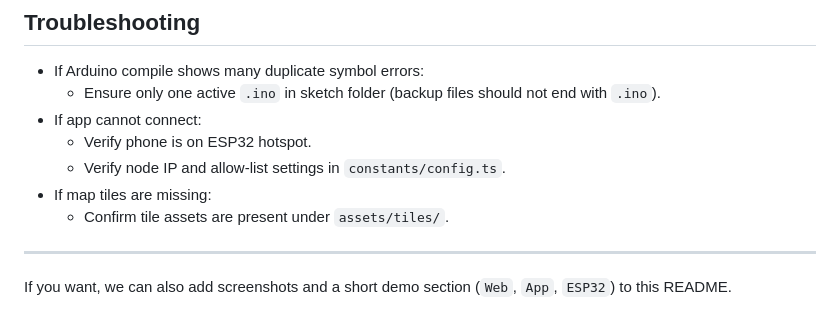
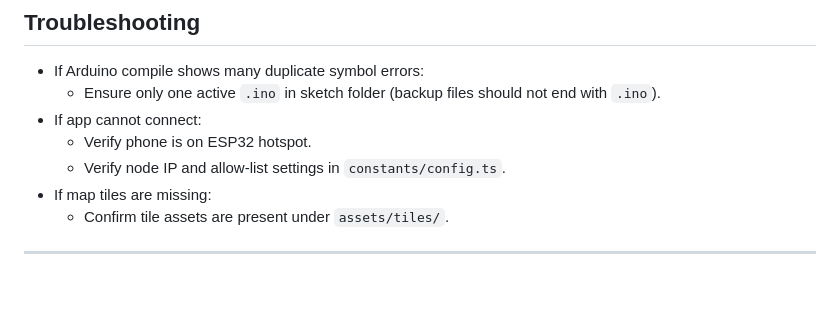
Before and after one commit to YuvakarthikKoduri/LoraWAN---ESP32, a Markdown page: README.md, the part around the change. Rendered like a GitHub page; blank space fills up the shorter version.

```diff
--- a/README.md
+++ b/README.md
@@ -114,5 +114,3 @@ For release distribution, generate a signed release APK/AAB from Android Gradle
   - Confirm tile assets are present under `assets/tiles/`.
 
 ---
-
-If you want, we can also add screenshots and a short demo section (`Web`, `App`, `ESP32`) to this README.
```
